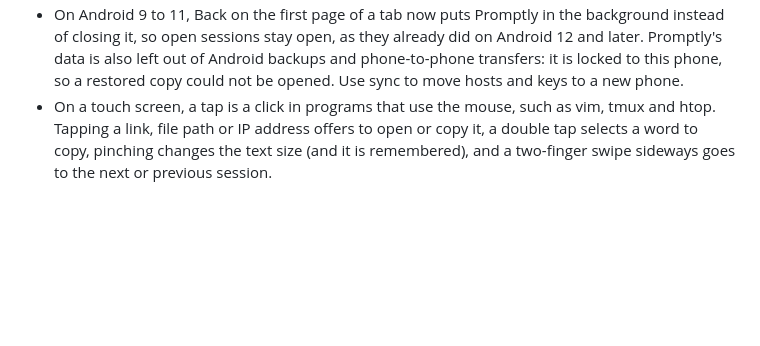
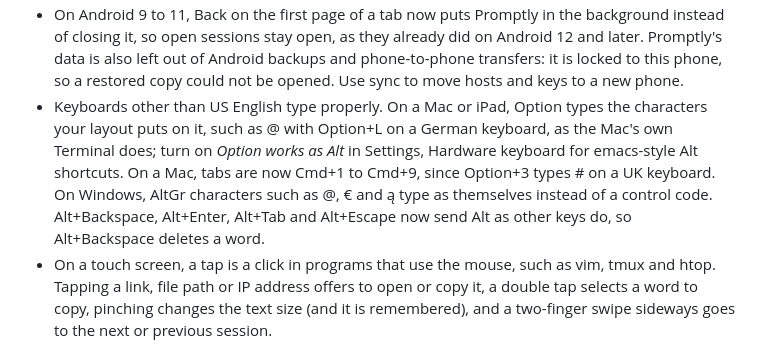
Before and after one commit to analogproblems/Promptly, a Markdown page: CHANGELOG.md, the part around the change. Rendered like a GitHub page; blank space fills up the shorter version.

Commit message:
Note the keyboard fix in the changelog
Co-Authored-By: Claude Opus 5.5 (1M context) <noreply@anthropic.com>
Claude-Session: https://claude.ai/code/session_01Kpx7LAkf5DkMwS8nLrTGxL

```diff
--- a/CHANGELOG.md
+++ b/CHANGELOG.md
@@ -49,6 +49,7 @@ Each release's section is what the GitHub Release says; keep it in plain words.
 - Port forwards set to start on their own now come back after a dropped connection reconnects, instead of failing with "port already in use".
 - The Files screen keeps working after its session reconnects: browsing, saving an open file and copying carry on over the new connection instead of failing.
 - On Android 9 to 11, Back on the first page of a tab now puts Promptly in the background instead of closing it, so open sessions stay open, as they already did on Android 12 and later. Promptly's data is also left out of Android backups and phone-to-phone transfers: it is locked to this phone, so a restored copy could not be opened. Use sync to move hosts and keys to a new phone.
+- Keyboards other than US English type properly. On a Mac or iPad, Option types the characters your layout puts on it, such as @ with Option+L on a German keyboard, as the Mac's own Terminal does; turn on *Option works as Alt* in Settings, Hardware keyboard for emacs-style Alt shortcuts. On a Mac, tabs are now Cmd+1 to Cmd+9, since Option+3 types # on a UK keyboard. On Windows, AltGr characters such as @, € and ą type as themselves instead of a control code. Alt+Backspace, Alt+Enter, Alt+Tab and Alt+Escape now send Alt as other keys do, so Alt+Backspace deletes a word.
 - On a touch screen, a tap is a click in programs that use the mouse, such as vim, tmux and htop. Tapping a link, file path or IP address offers to open or copy it, a double tap selects a word to copy, pinching changes the text size (and it is remembered), and a two-finger swipe sideways goes to the next or previous session.
 - Saved passwords, private keys and the key to your sync vault are now encrypted on your device, with a key kept in the system's secure storage (Keychain, Android Keystore, Windows Credential Manager or the Linux keyring). On a Linux computer with no keyring they stay as owner-only files, and Settings says so. Linux builds now need libsecret. Passwords and keys saved by 1.0.0 or 1.0.1 aren't carried over: type the passwords again and re-import the keys.
 - Everything else Promptly keeps on your device (hosts, groups, keys, snippets, settings) is now encrypted too, with the same key. On a Linux computer with no keyring it stays unencrypted, and Settings says so; installing a keyring encrypts it the next time Promptly starts. The `promptly` command-line tool's own copy is encrypted as well, so it opens only with the vault's passphrase or recovery code.
```
